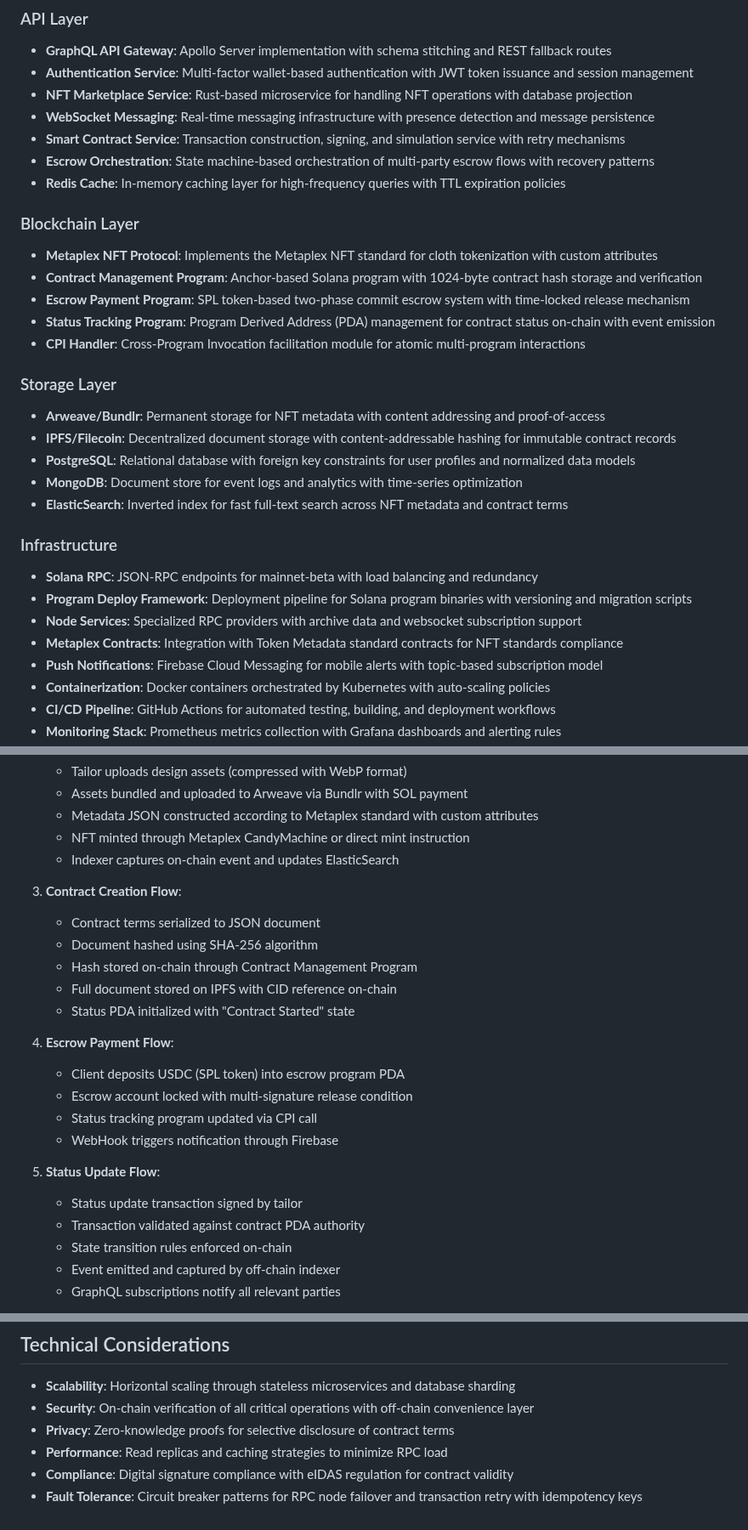
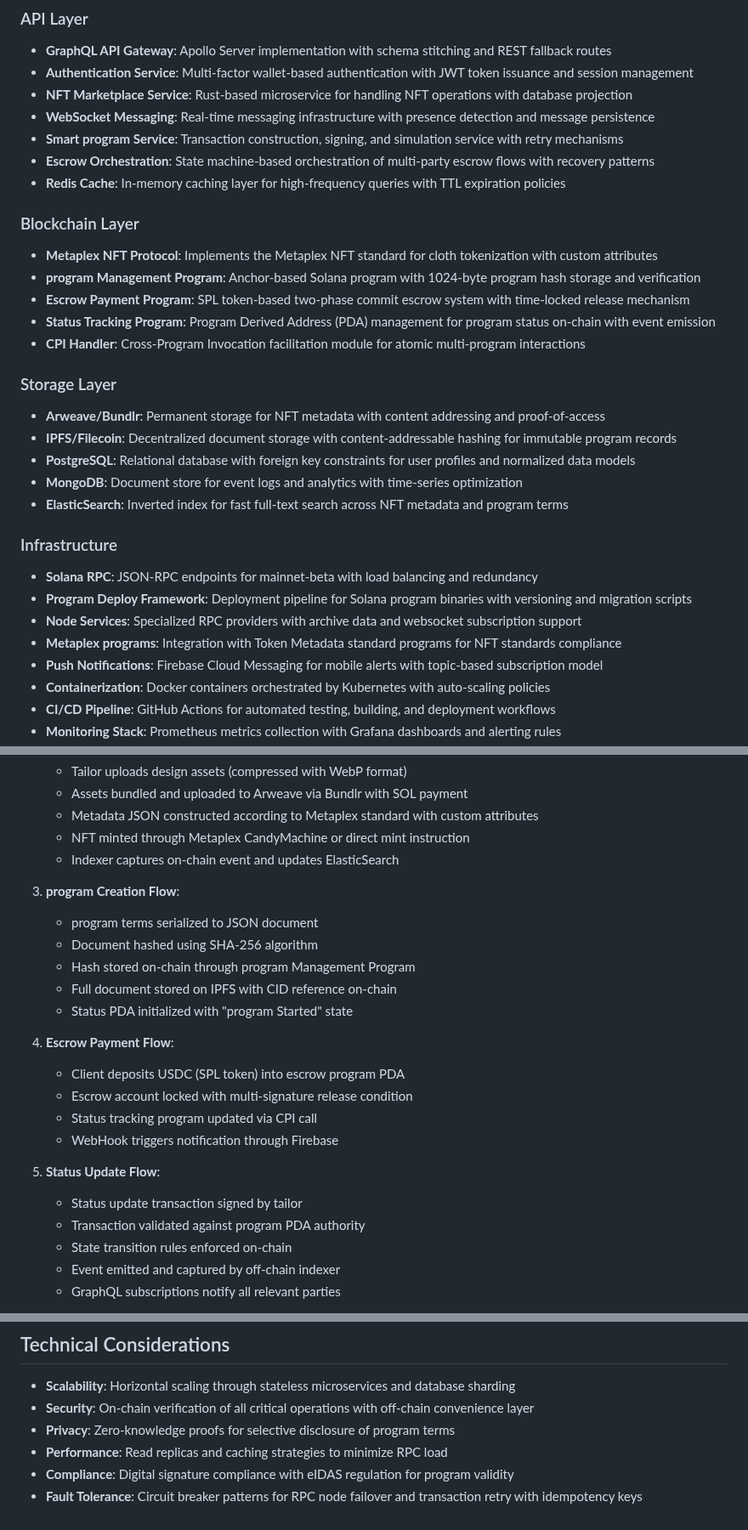
Before and after one commit to Afoxcute/fabric-radar, a Markdown page: backend_architecture.md, 3 parts joined by grey strips. Shown at 85% size. Drawn GitHub-style.

Commit message:
backend flow

```diff
--- a/backend_architecture.md
+++ b/backend_architecture.md
@@ -121,29 +121,29 @@ flowchart TB
 - **Authentication Service**: Multi-factor wallet-based authentication with JWT token issuance and session management
 - **NFT Marketplace Service**: Rust-based microservice for handling NFT operations with database projection
 - **WebSocket Messaging**: Real-time messaging infrastructure with presence detection and message persistence
-- **Smart Contract Service**: Transaction construction, signing, and simulation service with retry mechanisms
+- **Smart program Service**: Transaction construction, signing, and simulation service with retry mechanisms
 - **Escrow Orchestration**: State machine-based orchestration of multi-party escrow flows with recovery patterns
 - **Redis Cache**: In-memory caching layer for high-frequency queries with TTL expiration policies
 
 ### Blockchain Layer
 - **Metaplex NFT Protocol**: Implements the Metaplex NFT standard for cloth tokenization with custom attributes
-- **Contract Management Program**: Anchor-based Solana program with 1024-byte contract hash storage and verification
+- **program Management Program**: Anchor-based Solana program with 1024-byte program hash storage and verification
 - **Escrow Payment Program**: SPL token-based two-phase commit escrow system with time-locked release mechanism
-- **Status Tracking Program**: Program Derived Address (PDA) management for contract status on-chain with event emission
+- **Status Tracking Program**: Program Derived Address (PDA) management for program status on-chain with event emission
 - **CPI Handler**: Cross-Program Invocation facilitation module for atomic multi-program interactions
 
 ### Storage Layer
 - **Arweave/Bundlr**: Permanent storage for NFT metadata with content addressing and proof-of-access
-- **IPFS/Filecoin**: Decentralized document storage with content-addressable hashing for immutable contract records
+- **IPFS/Filecoin**: Decentralized document storage with content-addressable hashing for immutable program records
 - **PostgreSQL**: Relational database with foreign key constraints for user profiles and normalized data models
 - **MongoDB**: Document store for event logs and analytics with time-series optimization
-- **ElasticSearch**: Inverted index for fast full-text search across NFT metadata and contract terms
+- **ElasticSearch**: Inverted index for fast full-text search across NFT metadata and program terms
 
 ### Infrastructure
 - **Solana RPC**: JSON-RPC endpoints for mainnet-beta with load balancing and redundancy
 - **Program Deploy Framework**: Deployment pipeline for Solana program binaries with versioning and migration scripts
 - **Node Services**: Specialized RPC providers with archive data and websocket subscription support
-- **Metaplex Contracts**: Integration with Token Metadata standard contracts for NFT standards compliance
+- **Metaplex programs**: Integration with Token Metadata standard programs for NFT standards compliance
 - **Push Notifications**: Firebase Cloud Messaging for mobile alerts with topic-based subscription model
 - **Containerization**: Docker containers orchestrated by Kubernetes with auto-scaling policies
 - **CI/CD Pipeline**: GitHub Actions for automated testing, building, and deployment workflows
@@ -165,12 +165,12 @@ flowchart TB
    - NFT minted through Metaplex CandyMachine or direct mint instruction
    - Indexer captures on-chain event and updates ElasticSearch
 
-3. **Contract Creation Flow**:
-   - Contract terms serialized to JSON document
+3. **program Creation Flow**:
+   - program terms serialized to JSON document
    - Document hashed using SHA-256 algorithm
-   - Hash stored on-chain through Contract Management Program
+   - Hash stored on-chain through program Management Program
    - Full document stored on IPFS with CID reference on-chain
-   - Status PDA initialized with "Contract Started" state
+   - Status PDA initialized with "program Started" state
 
 4. **Escrow Payment Flow**:
    - Client deposits USDC (SPL token) into escrow program PDA
@@ -180,7 +180,7 @@ flowchart TB
 
 5. **Status Update Flow**:
    - Status update transaction signed by tailor
-   - Transaction validated against contract PDA authority
+   - Transaction validated against program PDA authority
    - State transition rules enforced on-chain
    - Event emitted and captured by off-chain indexer
    - GraphQL subscriptions notify all relevant parties
@@ -195,7 +195,7 @@ flowchart TB
 
 - **Scalability**: Horizontal scaling through stateless microservices and database sharding
 - **Security**: On-chain verification of all critical operations with off-chain convenience layer
-- **Privacy**: Zero-knowledge proofs for selective disclosure of contract terms
+- **Privacy**: Zero-knowledge proofs for selective disclosure of program terms
 - **Performance**: Read replicas and caching strategies to minimize RPC load
-- **Compliance**: Digital signature compliance with eIDAS regulation for contract validity
+- **Compliance**: Digital signature compliance with eIDAS regulation for program validity
 - **Fault Tolerance**: Circuit breaker patterns for RPC node failover and transaction retry with idempotency keys
```
Also changed, not shown: other parts of backend_architecture.md (+5 -5 lines), user_flow_diagram.md (+13 -13 lines).
